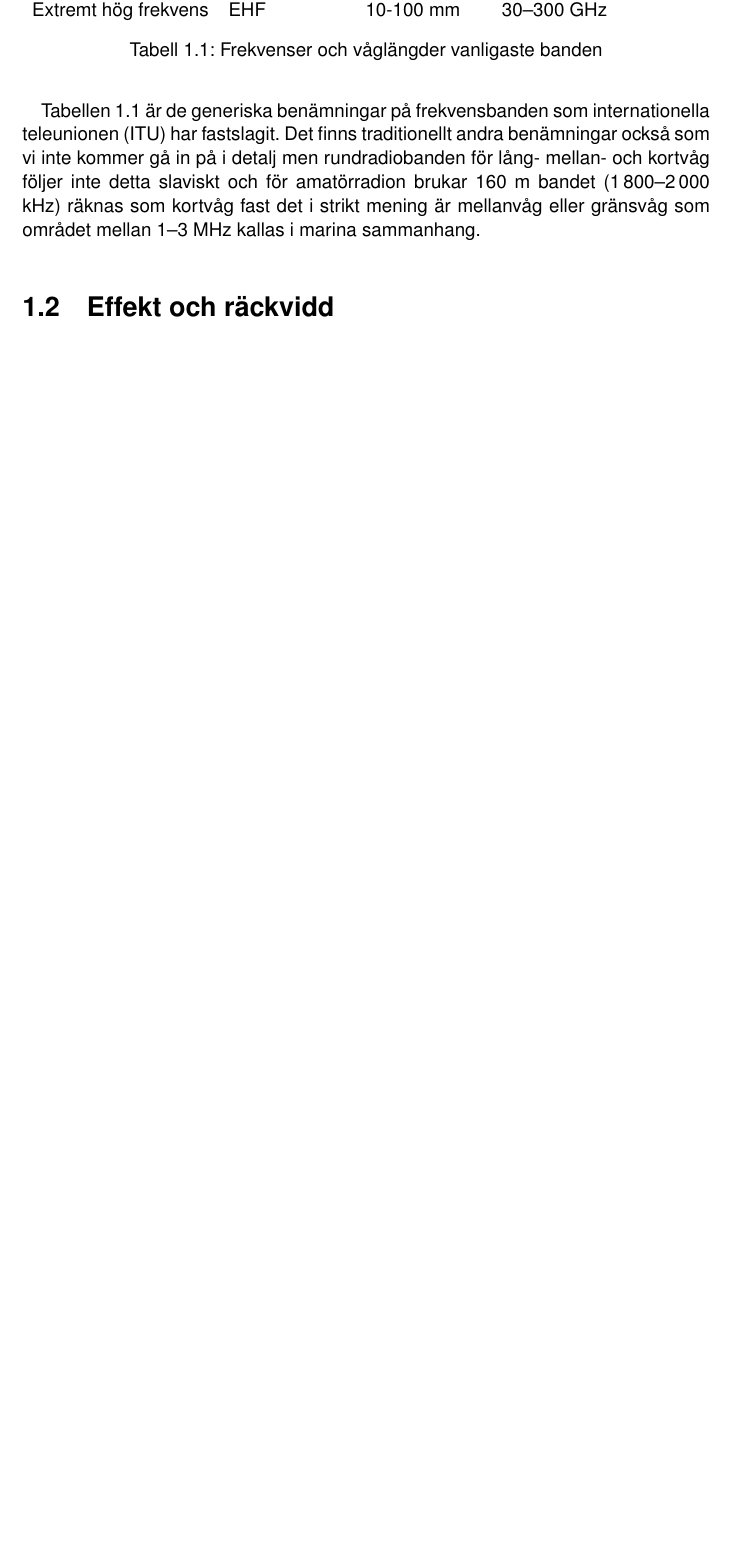
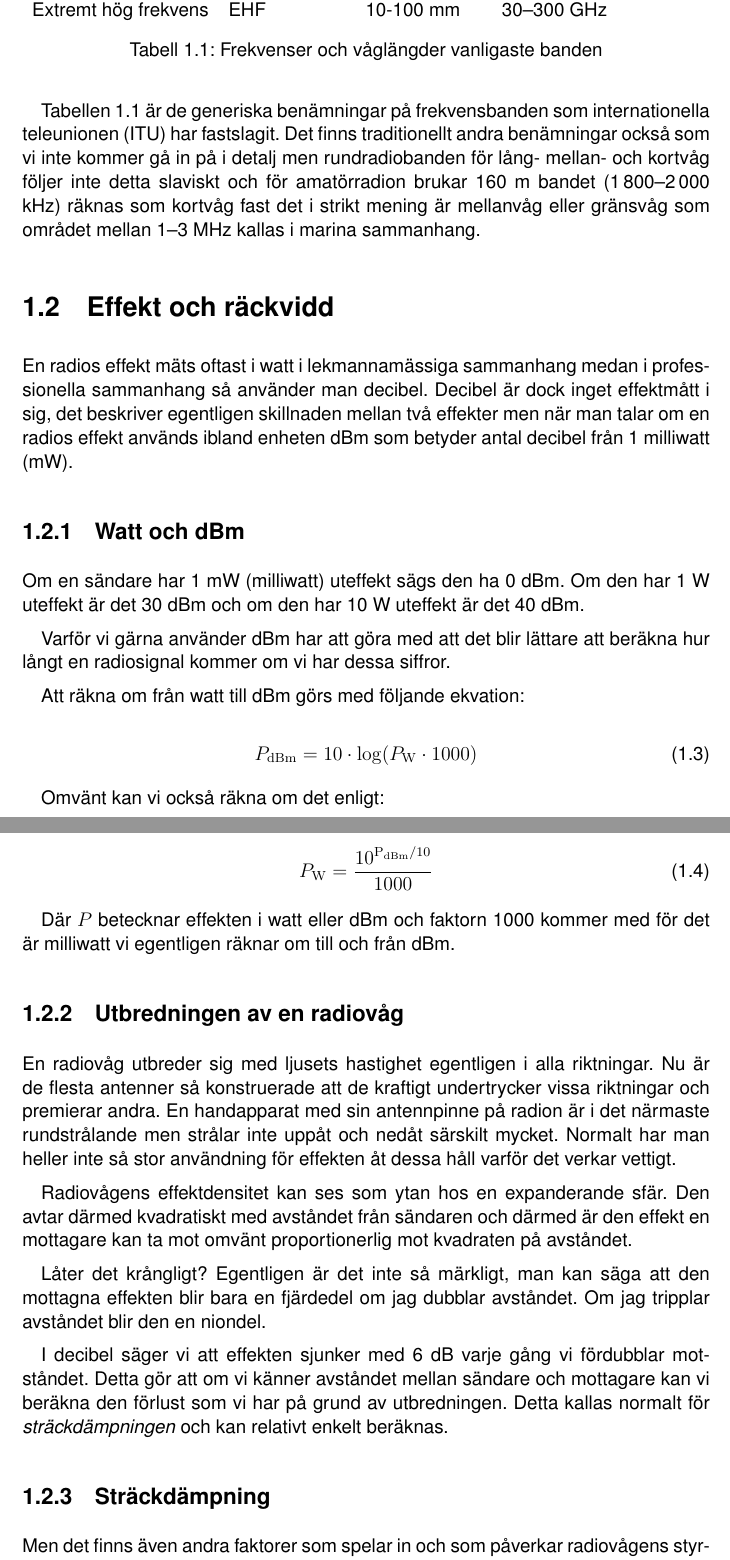
Before and after one commit to sikvall/rhb-prep, a LaTeX document (rhb-prep.tex): part of page 6 of 9 before the commit and two parts of pages 6 and 7 of 12 after it, the two joined at a grey line, cut so that both start at the same text, the shorter picture padded with empty space. Compiled offline with pdfLaTeX.

Commit message:
Lade till mer info om radioutbredning

```diff
--- a/rhb-prep.tex
+++ b/rhb-prep.tex
@@ -14,7 +14,7 @@
 \usepackage[T1]{fontenc}
 \usepackage{float}
 
-\raggedbottom
+%\raggedbottom
 
 \begin{document}
 \title{Radiohandbok för Preppers}
@@ -94,3 +94,39 @@ Här betecknar $f$ frekvensen i MHz och $\lambda$ våglängden i meter.
 Tabellen \ref{tab:frekvens-vaglangd} är de generiska benämningar på frekvensbanden som internationella teleunionen (ITU) har fastslagit. Det finns traditionellt andra benämningar också som vi inte kommer gå in på i detalj men rundradiobanden för lång- mellan- och kortvåg följer inte detta slaviskt och för amatörradion brukar 160 m bandet (1\,800--2\,000 kHz) räknas som kortvåg fast det i strikt mening är mellanvåg eller gränsvåg som området mellan 1--3 MHz kallas i marina sammanhang.
 
 \section{Effekt och räckvidd}
+
+En radios effekt mäts oftast i watt i lekmannamässiga sammanhang medan i professionella sammanhang så använder man decibel. Decibel är dock inget effektmått i sig, det beskriver egentligen skillnaden mellan två effekter men när man talar om en radios effekt används ibland enheten dBm som betyder antal decibel från 1 milliwatt (mW).
+
+\subsection{Watt och dBm}
+
+Om en sändare har 1 mW (milliwatt) uteffekt sägs den ha 0 dBm. Om den har 1 W uteffekt är det 30 dBm och om den har 10 W uteffekt är det 40 dBm.
+
+Varför vi gärna använder dBm har att göra med att det blir lättare att beräkna hur långt en radiosignal kommer om vi har dessa siffror.
+
+Att räkna om från watt till dBm görs med följande ekvation:
+
+\begin{equation}
+P_{\mathrm{dBm}}=10\cdot\log(P_{\mathrm{W}}\cdot 1000)
+\end{equation}
+
+Omvänt kan vi också räkna om det enligt:
+
+\begin{equation}
+P_{\mathrm{W}}=\frac{10^{\mathrm{P_{dBm}}/10}}{1000}
+\end{equation}
+
+Där $P$ betecknar effekten i watt eller dBm och faktorn 1000 kommer med för det är milliwatt vi egentligen räknar om till och från dBm.
+
+\subsection{Utbredningen av en radiovåg}
+
+En radiovåg utbreder sig med ljusets hastighet egentligen i alla riktningar. Nu är de flesta antenner så konstruerade att de kraftigt undertrycker vissa riktningar och premierar andra. En handapparat med sin antennpinne på radion är i det närmaste rundstrålande men strålar inte uppåt och nedåt särskilt mycket. Normalt har man heller inte så stor användning för effekten åt dessa håll varför det verkar vettigt.
+
+Radiovågens effektdensitet kan ses som ytan hos en expanderande sfär. Den avtar därmed kvadratiskt med avståndet från sändaren och därmed är den effekt en mottagare kan ta mot omvänt proportionerlig mot kvadraten på avståndet.
+
+Låter det krångligt? Egentligen är det inte så märkligt, man kan säga att den mottagna effekten blir bara en fjärdedel om jag dubblar avståndet. Om jag tripplar avståndet blir den en niondel.
+
+I decibel säger vi att effekten sjunker med 6 dB varje gång vi fördubblar motståndet. Detta gör att om vi känner avståndet mellan sändare och mottagare kan vi beräkna den förlust som vi har på grund av utbredningen. Detta kallas normalt för \textit{sträckdämpningen} och kan relativt enkelt beräknas.
+
+\subsection{Sträckdämpning}
+
+Men det finns även andra faktorer som spelar in och som påverkar radiovågens styrka. Exempelvis blir antenner kortare med minskad våglängd (eller ökad frekvens) och det gör att den area som kan ta upp radiovågen också minskar. Så detta behöver vi ha med i formeln och det visar sig att den är också omvänt proportionell mot kvadraten på antennens längd.
```
Also changed, not shown: rhb-prep.tex (56 more changed lines), 1 other file.
